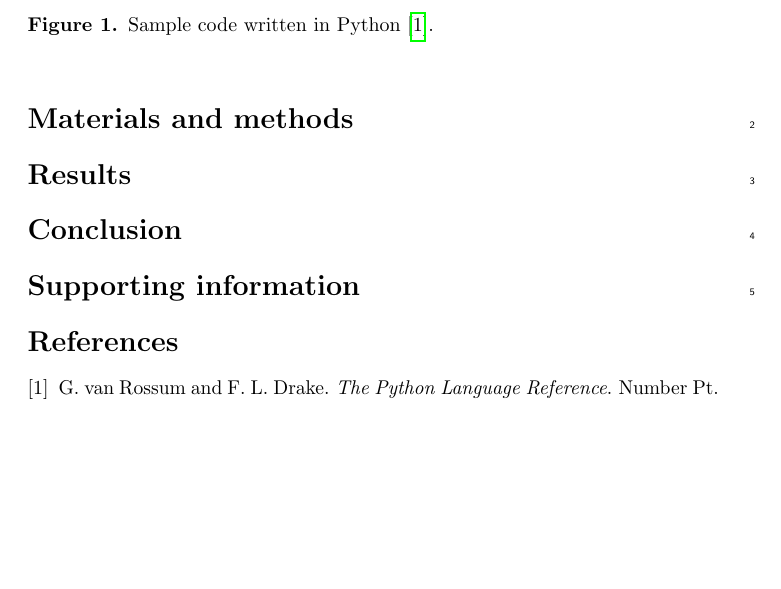
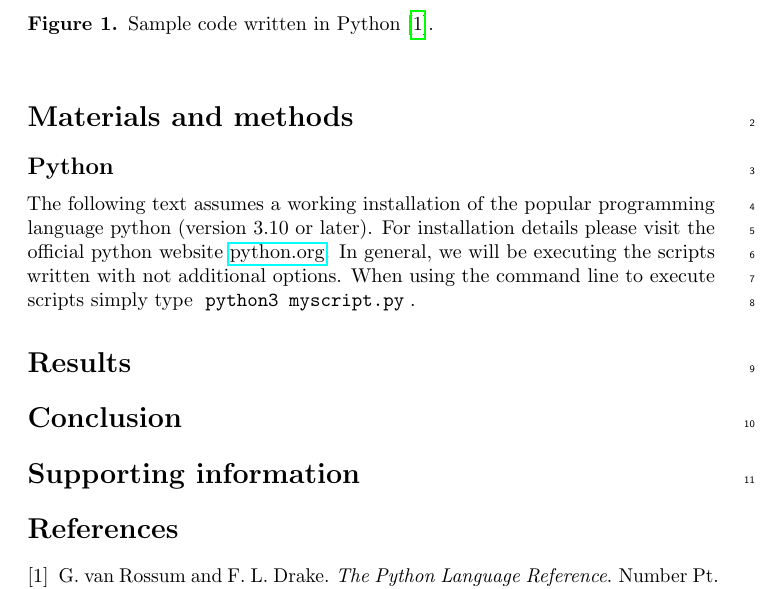
Before and after one commit to Spatial-Systems-Biology-Freiburg/2022-10-Predictive-Microbiology-Softwares, a LaTeX document (src/main.tex, which reads src/02-Materials.tex): part of the page before the commit and part of page 1 of 2 after it, cut so that both start at the same text, the shorter picture padded with empty space. Compiled offline with pdfLaTeX.

Commit message:
materials: template text

```diff
--- a/src/02-Materials.tex
+++ b/src/02-Materials.tex
@@ -1 +1,6 @@
 \section*{Materials and methods}
+\subsection*{Python}
+The following text assumes a working installation of the popular programming language python (version 3.10 or later).
+For installation details please visit the official python website \href{https://www.python.org/}{python.org}.
+In general, we will be executing the scripts written with not additional options.
+When using the command line to execute scripts simply type \mintinline[bgcolor=white,style=tango]{zsh}{python3 myscript.py}.
```
